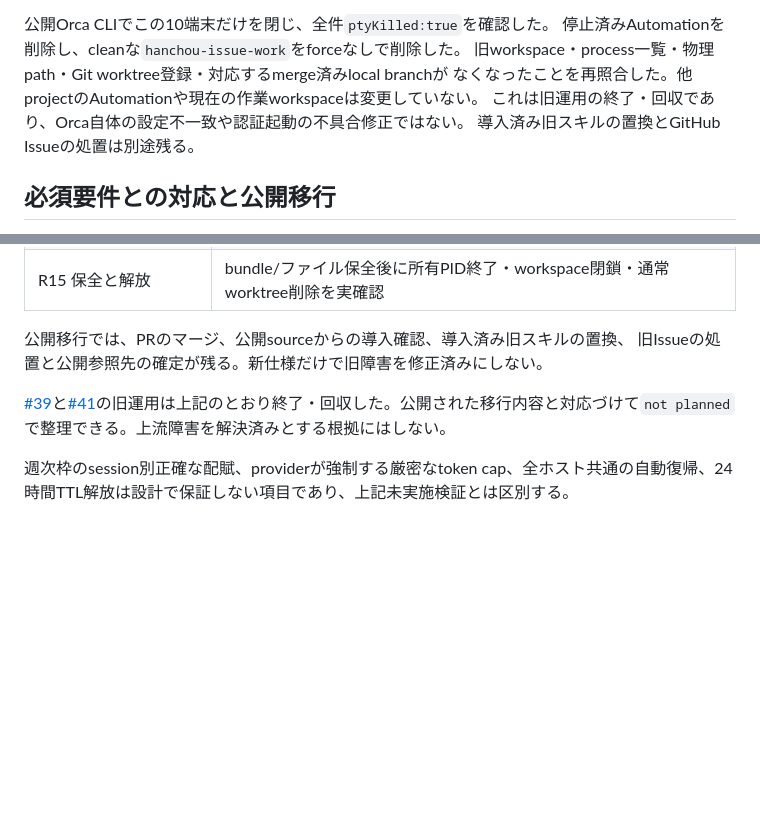
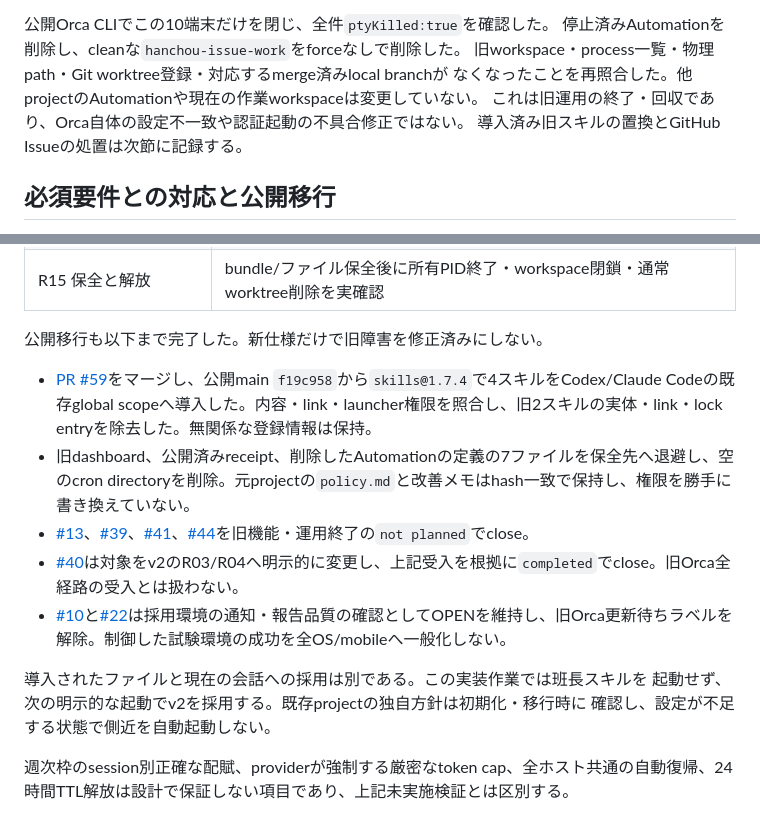
Before and after one commit to ykawase1011/hanchou, a Markdown page: docs/VALIDATION.md, 2 parts joined by grey strips. Rendered like a GitHub page; blank space fills up the shorter version.

Commit message:
docs: record completed Hanchou v2 rollout (#60)

```diff
--- a/docs/VALIDATION.md
+++ b/docs/VALIDATION.md
@@ -131,7 +131,7 @@ bootstrap失敗のみだった。対応する進行中のRun・worker・子works
 旧workspace・process一覧・物理path・Git worktree登録・対応するmerge済みlocal branchが
 なくなったことを再照合した。他projectのAutomationや現在の作業workspaceは変更していない。
 これは旧運用の終了・回収であり、Orca自体の設定不一致や認証起動の不具合修正ではない。
-導入済み旧スキルの置換とGitHub Issueの処置は別途残る。
+導入済み旧スキルの置換とGitHub Issueの処置は次節に記録する。
 
 ## 必須要件との対応と公開移行
 
@@ -156,9 +156,16 @@ bootstrap失敗のみだった。対応する進行中のRun・worker・子works
 | R14 報告集約 | 制御したquiet sessionで重要結果を班長が回収。Orcaへのworker通知転送なし。採用環境の別設定は要照合 |
 | R15 保全と解放 | bundle/ファイル保全後に所有PID終了・workspace閉鎖・通常worktree削除を実確認 |
 
-公開移行では、PRのマージ、公開sourceからの導入確認、導入済み旧スキルの置換、
-旧Issueの処置と公開参照先の確定が残る。新仕様だけで旧障害を修正済みにしない。
+公開移行も以下まで完了した。新仕様だけで旧障害を修正済みにしない。
 
-[#39](https://github.com/ykawase1011/hanchou/issues/39)と[#41](https://github.com/ykawase1011/hanchou/issues/41)の旧運用は上記のとおり終了・回収した。公開された移行内容と対応づけて`not planned`で整理できる。上流障害を解決済みとする根拠にはしない。
+- [PR #59](https://github.com/ykawase1011/hanchou/pull/59)をマージし、公開main `f19c958`から`skills@1.7.4`で4スキルをCodex/Claude Codeの既存global scopeへ導入した。内容・link・launcher権限を照合し、旧2スキルの実体・link・lock entryを除去した。無関係な登録情報は保持。
+- 旧dashboard、公開済みreceipt、削除したAutomationの定義の7ファイルを保全先へ退避し、空のcron directoryを削除。元projectの`policy.md`と改善メモはhash一致で保持し、権限を勝手に書き換えていない。
+- [#13](https://github.com/ykawase1011/hanchou/issues/13)、[#39](https://github.com/ykawase1011/hanchou/issues/39)、[#41](https://github.com/ykawase1011/hanchou/issues/41)、[#44](https://github.com/ykawase1011/hanchou/issues/44)を旧機能・運用終了の`not planned`でclose。
+- [#40](https://github.com/ykawase1011/hanchou/issues/40)は対象をv2のR03/R04へ明示的に変更し、上記受入を根拠に`completed`でclose。旧Orca全経路の受入とは扱わない。
+- [#10](https://github.com/ykawase1011/hanchou/issues/10)と[#22](https://github.com/ykawase1011/hanchou/issues/22)は採用環境の通知・報告品質の確認としてOPENを維持し、旧Orca更新待ちラベルを解除。制御した試験環境の成功を全OS/mobileへ一般化しない。
+
+導入されたファイルと現在の会話への採用は別である。この実装作業では班長スキルを
+起動せず、次の明示的な起動でv2を採用する。既存projectの独自方針は初期化・移行時に
+確認し、設定が不足する状態で側近を自動起動しない。
 
 週次枠のsession別正確な配賦、providerが強制する厳密なtoken cap、全ホスト共通の自動復帰、24時間TTL解放は設計で保証しない項目であり、上記未実施検証とは区別する。
```
Also changed, not shown: docs/HANCHOU_V2_DESIGN.md (+16 -2 lines), docs/INSTALLATION.md (+10 -3 lines).
